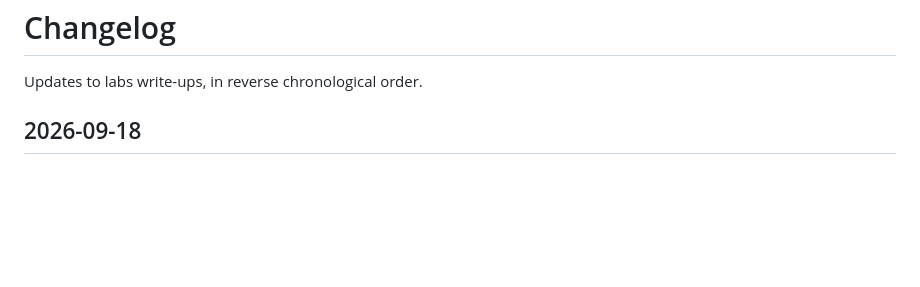
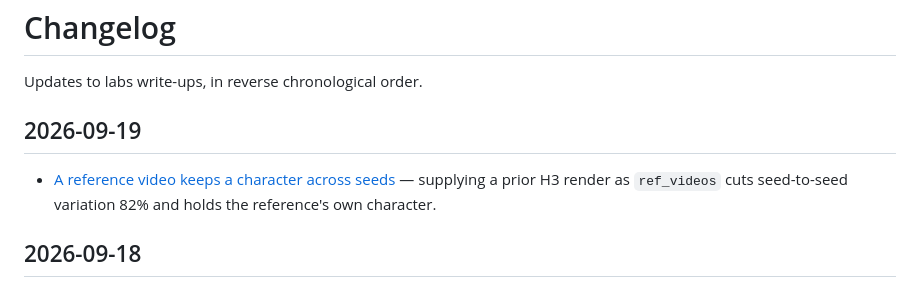
Before and after one commit to gavmor/regular-labs, a Markdown page: src/changelog.md, the part around the change. Rendered like a GitHub page; blank space fills up the shorter version.

```diff
--- a/src/changelog.md
+++ b/src/changelog.md
@@ -12,6 +12,10 @@ language: en-us
 Updates to labs write-ups, in reverse chronological order.
 
 
+
+## 2026-09-19
+
+- [A reference video keeps a character across seeds](2026-09-19-h3-reference-video-consistency.html) — supplying a prior H3 render as `ref_videos` cuts seed-to-seed variation 82% and holds the reference's own character.
 
 ## 2026-09-18
 
```
Also changed, not shown: src/2026-09-19-h3-reference-video-consistency.md (added, +168 -0 lines), src/index.md (+2 -0 lines), src/images/2026-09-19-h3-reference-video-consistency/dress.png (added), src/images/2026-09-19-h3-reference-video-consistency/measures.png (added), src/images/2026-09-19-h3-reference-video-consistency/seed-grid.png (added), 3 other files.
